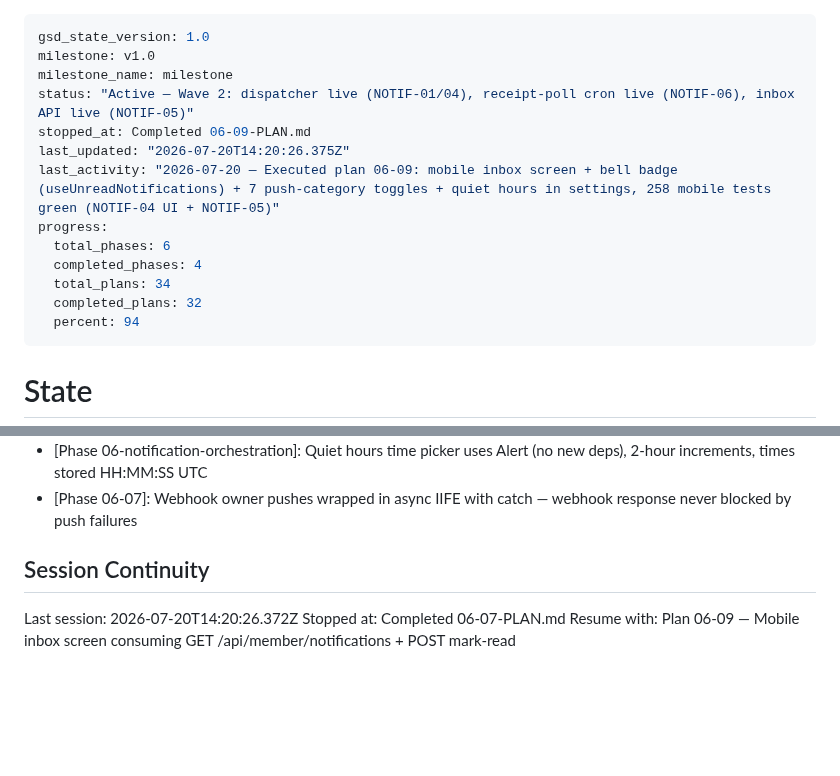
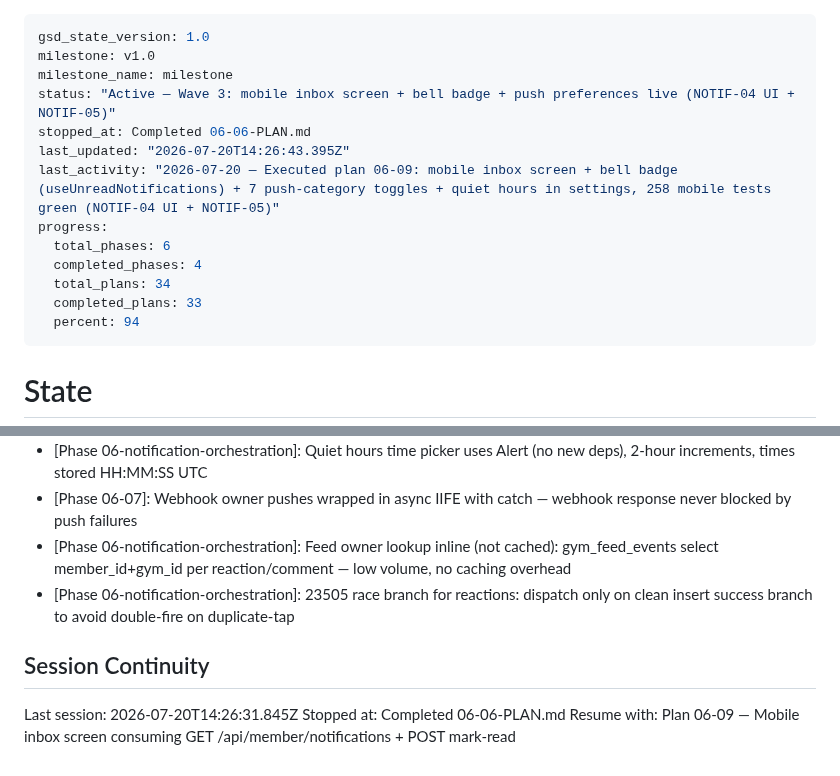
Before and after one commit to PJose15/Smart-Gym-, a Markdown page: .planning/STATE.md, 2 parts joined by grey strips. GitHub-like rendering; blank space fills up the shorter version.

Commit message:
docs(06-06): complete coaching + social notification triggers plan
- SUMMARY.md: 7 dispatcher call sites wired, PII fix, all tasks documented
- STATE.md: progress 97%, decisions added, session updated
- ROADMAP.md: phase 6 plan progress updated (9/10 summaries)

```diff
--- a/.planning/STATE.md
+++ b/.planning/STATE.md
@@ -2,15 +2,15 @@
 gsd_state_version: 1.0
 milestone: v1.0
 milestone_name: milestone
-status: "Active — Wave 2: dispatcher live (NOTIF-01/04), receipt-poll cron live (NOTIF-06), inbox API live (NOTIF-05)"
-stopped_at: Completed 06-09-PLAN.md
-last_updated: "2026-07-20T14:20:26.375Z"
+status: "Active — Wave 3: mobile inbox screen + bell badge + push preferences live (NOTIF-04 UI + NOTIF-05)"
+stopped_at: Completed 06-06-PLAN.md
+last_updated: "2026-07-20T14:26:43.395Z"
 last_activity: "2026-07-20 — Executed plan 06-09: mobile inbox screen + bell badge (useUnreadNotifications) + 7 push-category toggles + quiet hours in settings, 258 mobile tests green (NOTIF-04 UI + NOTIF-05)"
 progress:
   total_phases: 6
   completed_phases: 4
   total_plans: 34
-  completed_plans: 32
+  completed_plans: 33
   percent: 94
 ---
 
@@ -132,9 +132,11 @@ Next action: Plan 06-10 — E2E verification gate (final plan)
 - [Phase 06-notification-orchestration]: useUnreadNotifications: no Realtime subscription — notifications table not in publication; poll-on-focus for v1
 - [Phase 06-notification-orchestration]: Quiet hours time picker uses Alert (no new deps), 2-hour increments, times stored HH:MM:SS UTC
 - [Phase 06-07]: Webhook owner pushes wrapped in async IIFE with catch — webhook response never blocked by push failures
+- [Phase 06-notification-orchestration]: Feed owner lookup inline (not cached): gym_feed_events select member_id+gym_id per reaction/comment — low volume, no caching overhead
+- [Phase 06-notification-orchestration]: 23505 race branch for reactions: dispatch only on clean insert success branch to avoid double-fire on duplicate-tap
 
 ## Session Continuity
 
-Last session: 2026-07-20T14:20:26.372Z
-Stopped at: Completed 06-07-PLAN.md
+Last session: 2026-07-20T14:26:31.845Z
+Stopped at: Completed 06-06-PLAN.md
 Resume with: Plan 06-09 — Mobile inbox screen consuming GET /api/member/notifications + POST mark-read
```
Also changed, not shown: .planning/ROADMAP.md (+2 -2 lines), 1 other file.
